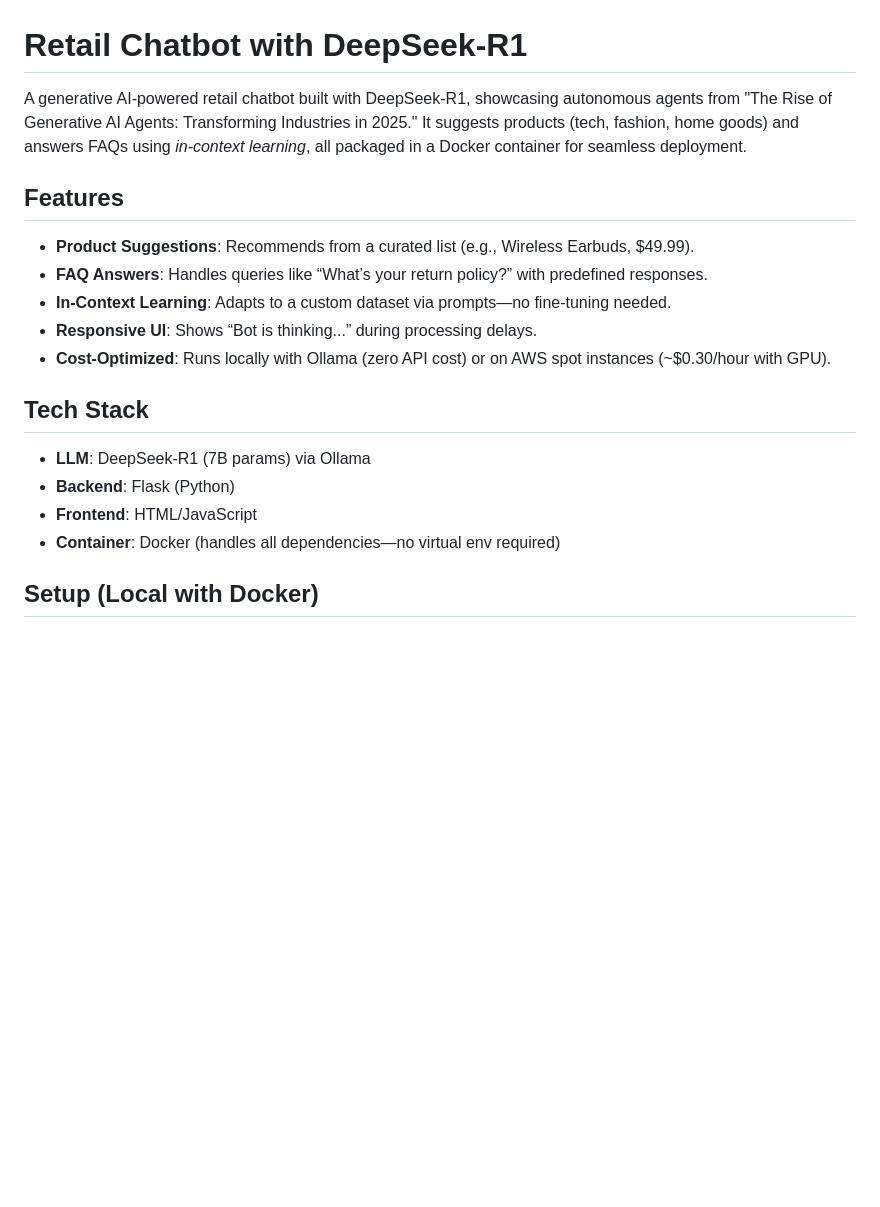
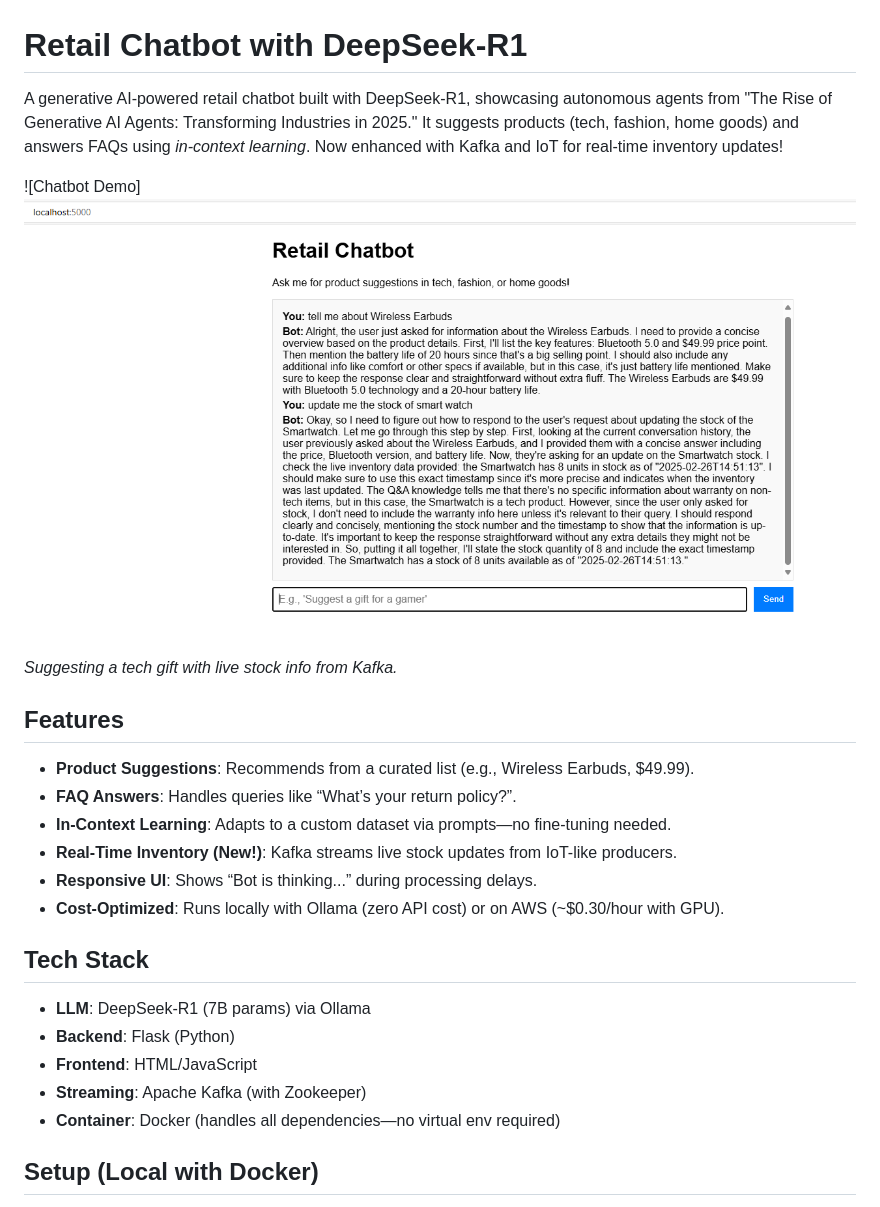
Before and after one commit to dbodduluru/retail-chatbot, a Markdown page: README.md, the part around the change. Drawn GitHub-style; pictures changed too: image.png (added); blank space fills up the shorter version.

Commit message:
Extended with Kafka and IoT

```diff
--- a/README.md
+++ b/README.md
@@ -1,19 +1,24 @@
 # Retail Chatbot with DeepSeek-R1
 
-A generative AI-powered retail chatbot built with DeepSeek-R1, showcasing autonomous agents from "The Rise of Generative AI Agents: Transforming Industries in 2025." It suggests products (tech, fashion, home goods) and answers FAQs using *in-context learning*, all packaged in a Docker container for seamless deployment.
+A generative AI-powered retail chatbot built with DeepSeek-R1, showcasing autonomous agents from "The Rise of Generative AI Agents: Transforming Industries in 2025." It suggests products (tech, fashion, home goods) and answers FAQs using *in-context learning*. Now enhanced with Kafka and IoT for real-time inventory updates!
 
+![Chatbot Demo]
+ ![alt text](image.png)
+*Suggesting a tech gift with live stock info from Kafka.*
 
 ## Features
 - **Product Suggestions**: Recommends from a curated list (e.g., Wireless Earbuds, $49.99).
-- **FAQ Answers**: Handles queries like “What’s your return policy?” with predefined responses.
+- **FAQ Answers**: Handles queries like “What’s your return policy?”.
 - **In-Context Learning**: Adapts to a custom dataset via prompts—no fine-tuning needed.
+- **Real-Time Inventory (New!)**: Kafka streams live stock updates from IoT-like producers.
 - **Responsive UI**: Shows “Bot is thinking...” during processing delays.
-- **Cost-Optimized**: Runs locally with Ollama (zero API cost) or on AWS spot instances (~$0.30/hour with GPU).
+- **Cost-Optimized**: Runs locally with Ollama (zero API cost) or on AWS (~$0.30/hour with GPU).
 
 ## Tech Stack
 - **LLM**: DeepSeek-R1 (7B params) via Ollama
 - **Backend**: Flask (Python)
 - **Frontend**: HTML/JavaScript
+- **Streaming**: Apache Kafka (with Zookeeper)
 - **Container**: Docker (handles all dependencies—no virtual env required)
 
 ## Setup (Local with Docker)
```
Also changed, not shown: 3 other files.
